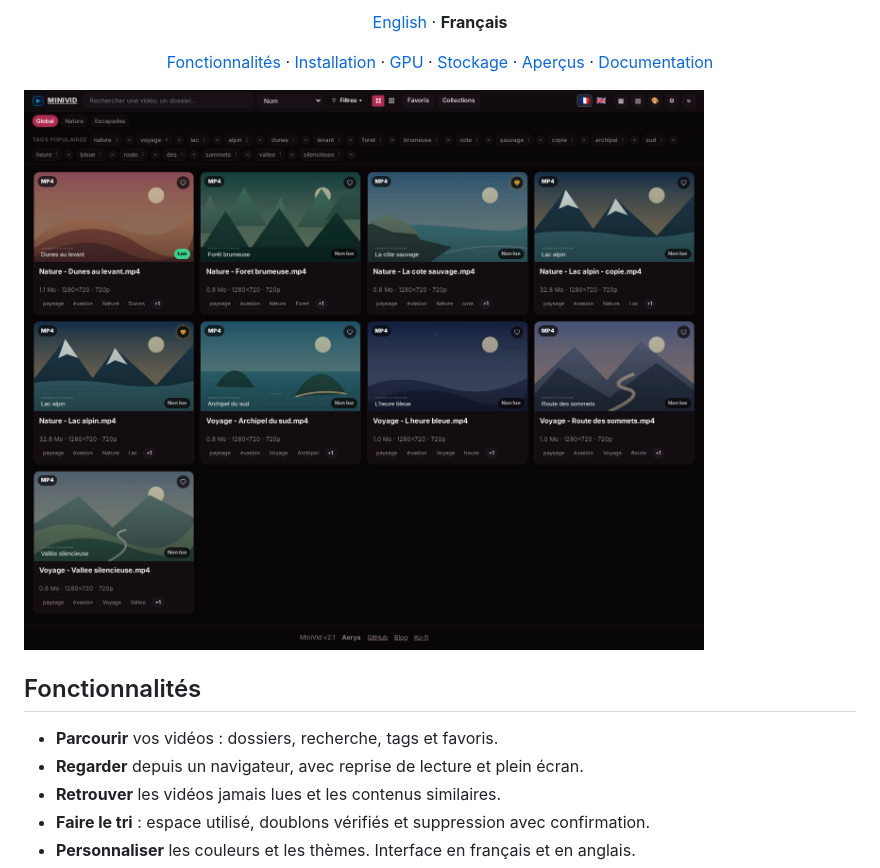
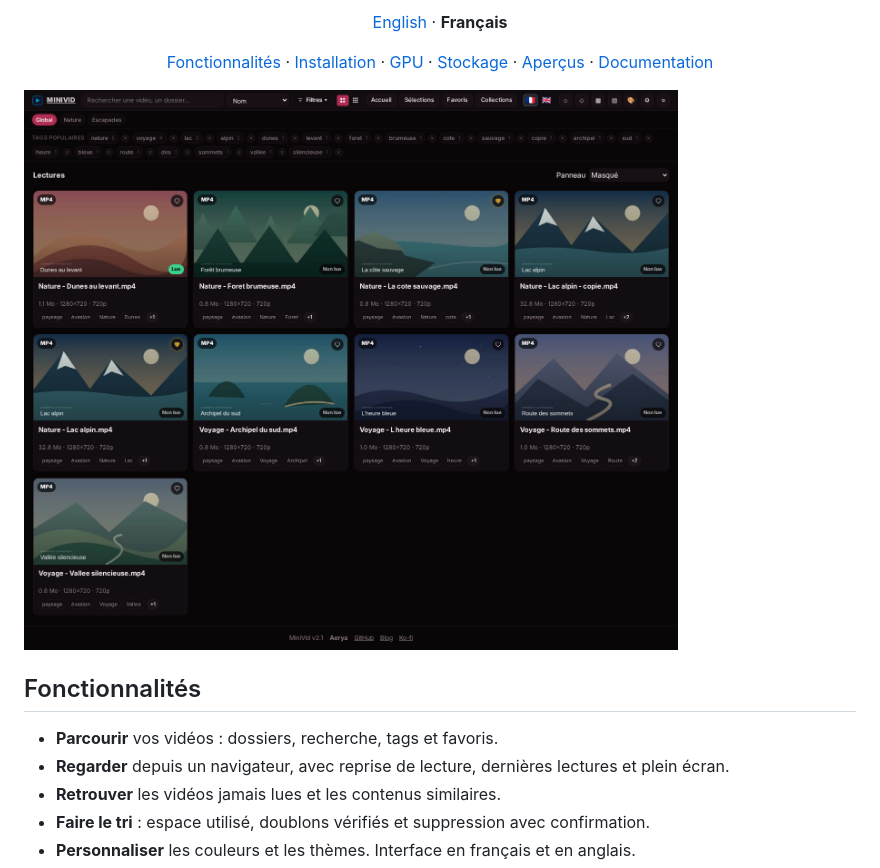
Before and after one commit to Aerya/MiniVid, a Markdown page: README.fr.md, the part around the change. GitHub-like rendering; pictures changed too: docs/screenshots/library.png.

```diff
--- a/README.fr.md
+++ b/README.fr.md
@@ -11,7 +11,7 @@
 ## Fonctionnalités
 
 - **Parcourir** vos vidéos : dossiers, recherche, tags et favoris.
-- **Regarder** depuis un navigateur, avec reprise de lecture et plein écran.
+- **Regarder** depuis un navigateur, avec reprise de lecture, dernières lectures et plein écran.
 - **Retrouver** les vidéos jamais lues et les contenus similaires.
 - **Faire le tri** : espace utilisé, doublons vérifiés et suppression avec confirmation.
 - **Personnaliser** les couleurs et les thèmes. Interface en français et en anglais.
```
Also changed, not shown: README.md (+1 -1 lines), docs/screenshots/maintenance.png, docs/screenshots/player-sharing.png, docs/screenshots/storage.png.
